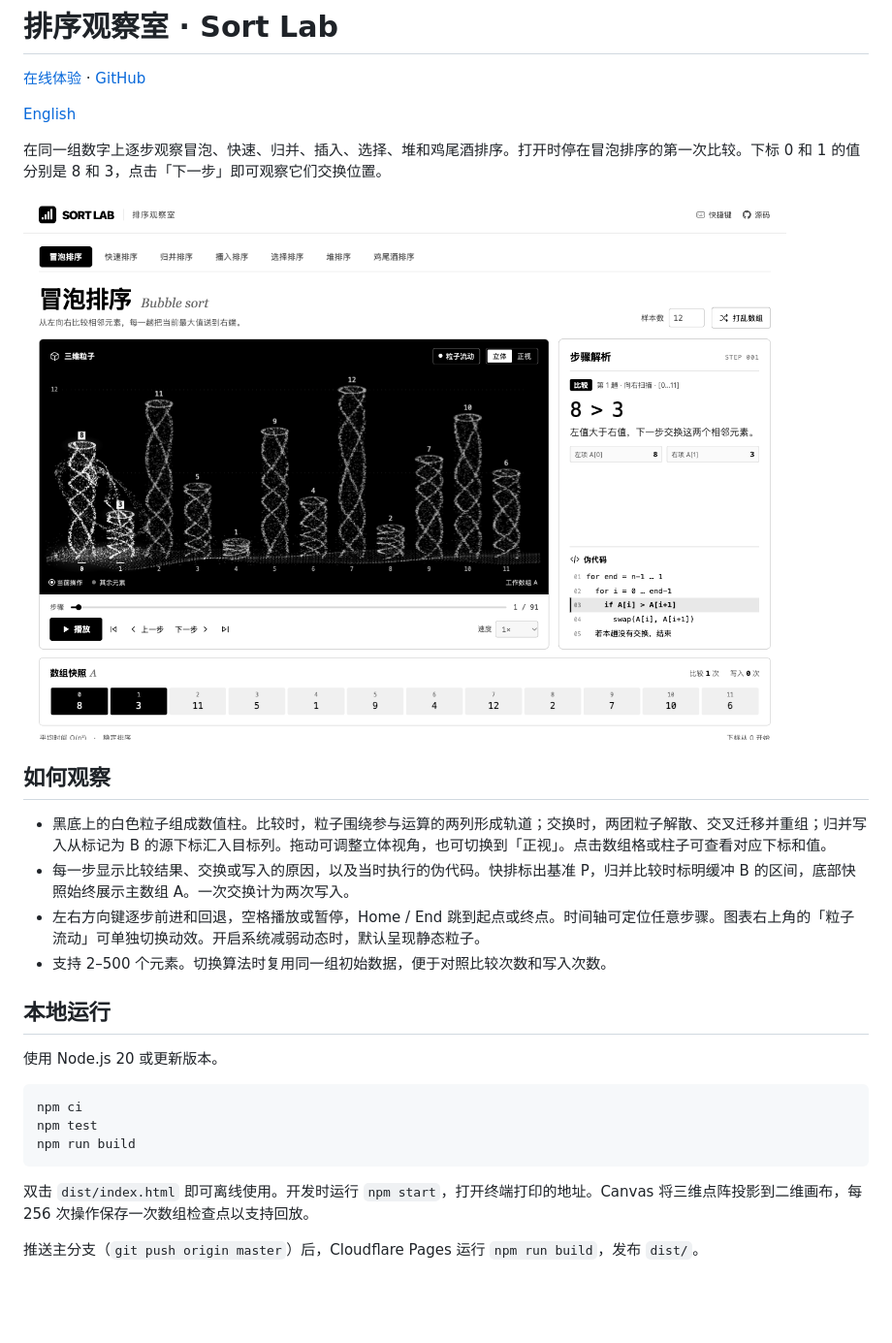
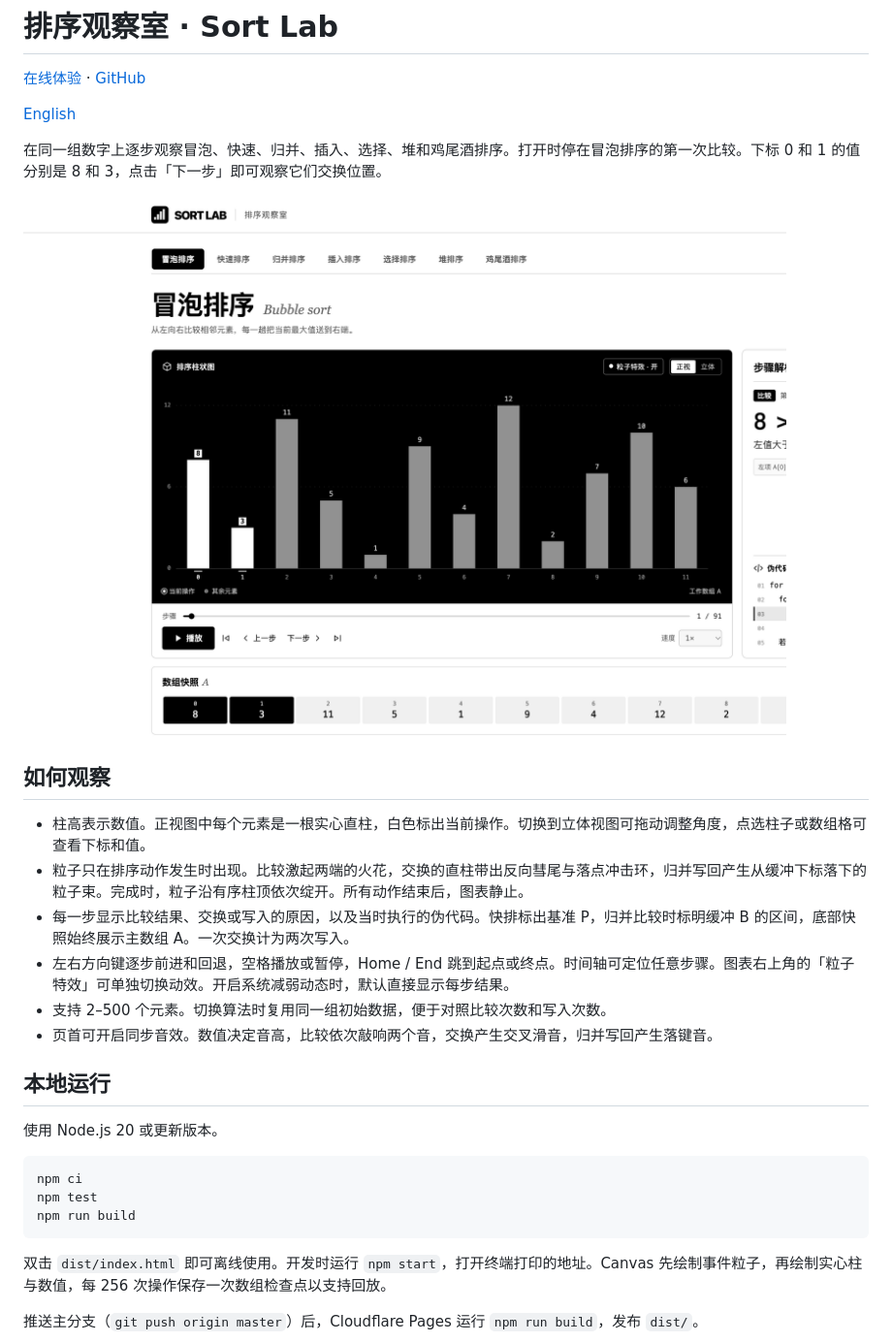
Before and after one commit to holynova/sort_animation, a Markdown page: README.md, the part around one of its changes. Shown at 97% size. Drawn GitHub-style; pictures changed too: assets/readme/screenshot-sorting.png; blank space fills up the shorter version.

````diff
--- a/README.md
+++ b/README.md
@@ -10,10 +10,12 @@
 
 ## 如何观察
 
-- 黑底上的白色粒子组成数值柱。比较时，粒子围绕参与运算的两列形成轨道；交换时，两团粒子解散、交叉迁移并重组；归并写入从标记为 B 的源下标汇入目标列。拖动可调整立体视角，也可切换到「正视」。点击数组格或柱子可查看对应下标和值。
+- 柱高表示数值。正视图中每个元素是一根实心直柱，白色标出当前操作。切换到立体视图可拖动调整角度，点选柱子或数组格可查看下标和值。
+- 粒子只在排序动作发生时出现。比较激起两端的火花，交换的直柱带出反向彗尾与落点冲击环，归并写回产生从缓冲下标落下的粒子束。完成时，粒子沿有序柱顶依次绽开。所有动作结束后，图表静止。
 - 每一步显示比较结果、交换或写入的原因，以及当时执行的伪代码。快排标出基准 P，归并比较时标明缓冲 B 的区间，底部快照始终展示主数组 A。一次交换计为两次写入。
-- 左右方向键逐步前进和回退，空格播放或暂停，Home / End 跳到起点或终点。时间轴可定位任意步骤。图表右上角的「粒子流动」可单独切换动效。开启系统减弱动态时，默认呈现静态粒子。
+- 左右方向键逐步前进和回退，空格播放或暂停，Home / End 跳到起点或终点。时间轴可定位任意步骤。图表右上角的「粒子特效」可单独切换动效。开启系统减弱动态时，默认直接显示每步结果。
 - 支持 2–500 个元素。切换算法时复用同一组初始数据，便于对照比较次数和写入次数。
+- 页首可开启同步音效。数值决定音高，比较依次敲响两个音，交换产生交叉滑音，归并写回产生落键音。
 
 ## 本地运行
 
@@ -25,7 +27,7 @@ npm test
 npm run build
 ```
 
-双击 `dist/index.html` 即可离线使用。开发时运行 `npm start`，打开终端打印的地址。Canvas 将三维点阵投影到二维画布，每 256 次操作保存一次数组检查点以支持回放。
+双击 `dist/index.html` 即可离线使用。开发时运行 `npm start`，打开终端打印的地址。Canvas 先绘制事件粒子，再绘制实心柱与数值，每 256 次操作保存一次数组检查点以支持回放。
 
 
 推送主分支（`git push origin master`）后，Cloudflare Pages 运行 `npm run build`，发布 `dist/`。
````
Also changed, not shown: other parts of README.md (+1 -1 lines), README.en.md (+7 -5 lines), 11 other files.
